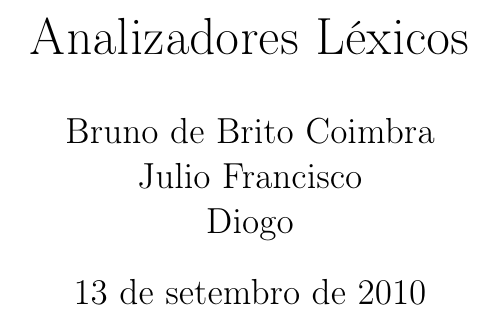
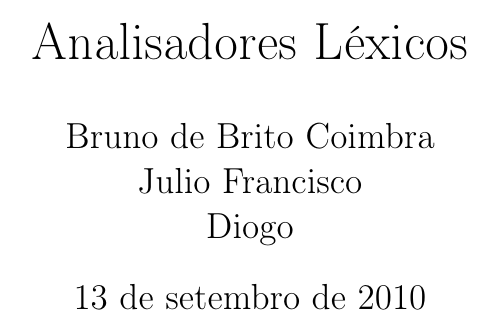
Before and after one commit to bbcoimbra/tapr-lex, a LaTeX document (main.tex): part of page 1 of 2, cut so that both start at the same text. Compiled offline with pdfLaTeX; the source files are stored in an older character set and shown here as Unicode.

Commit message:
fix typo

```diff
--- a/main.tex
+++ b/main.tex
@@ -1,5 +1,5 @@
 \documentclass[pdftex,12pt]{article}
-\title{Analizadores Léxicos}
+\title{Analisadores Léxicos}
 \author{Bruno de Brito Coimbra \\
         Julio Francisco \\
 				Diogo}
```
